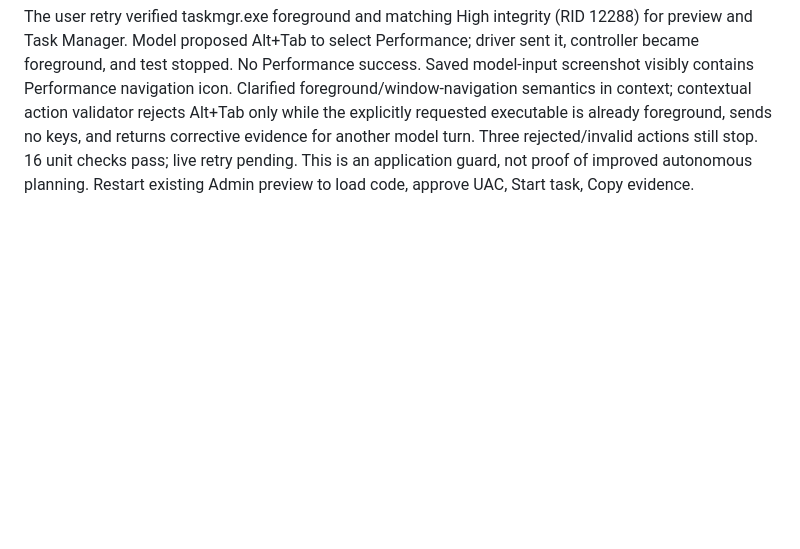
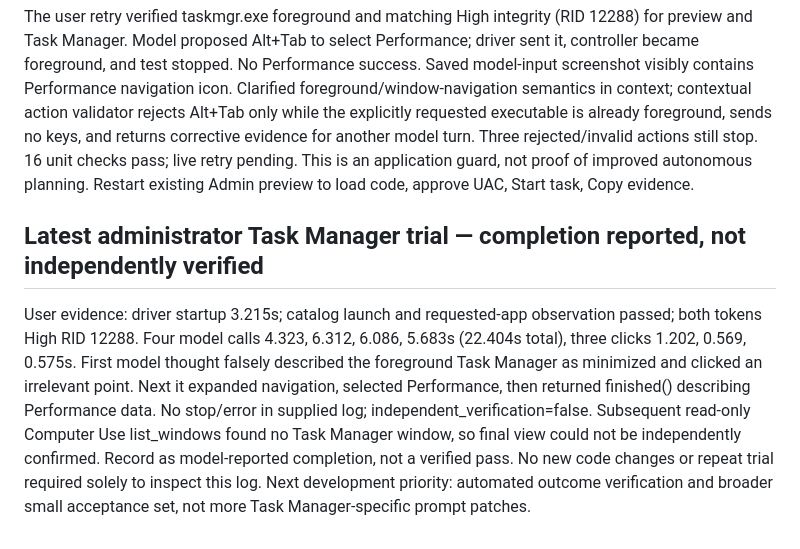
Before and after one commit to Lamarr0000/SimplicityRS, a Markdown page: simplicityai/SESSION-CHECKPOINT.md, the part around the change. Rendered like a GitHub page; blank space fills up the shorter version.

Commit message:
Record Task Manager completion claim and remaining verification limits

```diff
--- a/simplicityai/SESSION-CHECKPOINT.md
+++ b/simplicityai/SESSION-CHECKPOINT.md
@@ -741,3 +741,6 @@ User's administrator test launched Task Manager but stopped with No interactive
 
 ## Administrator retry — foreground passed, model chose wrong app switch
 The user retry verified taskmgr.exe foreground and matching High integrity (RID 12288) for preview and Task Manager. Model proposed Alt+Tab to select Performance; driver sent it, controller became foreground, and test stopped. No Performance success. Saved model-input screenshot visibly contains Performance navigation icon. Clarified foreground/window-navigation semantics in context; contextual action validator rejects Alt+Tab only while the explicitly requested executable is already foreground, sends no keys, and returns corrective evidence for another model turn. Three rejected/invalid actions still stop. 16 unit checks pass; live retry pending. This is an application guard, not proof of improved autonomous planning. Restart existing Admin preview to load code, approve UAC, Start task, Copy evidence.
+
+## Latest administrator Task Manager trial — completion reported, not independently verified
+User evidence: driver startup 3.215s; catalog launch and requested-app observation passed; both tokens High RID 12288. Four model calls 4.323, 6.312, 6.086, 5.683s (22.404s total), three clicks 1.202, 0.569, 0.575s. First model thought falsely described the foreground Task Manager as minimized and clicked an irrelevant point. Next it expanded navigation, selected Performance, then returned finished() describing Performance data. No stop/error in supplied log; independent_verification=false. Subsequent read-only Computer Use list_windows found no Task Manager window, so final view could not be independently confirmed. Record as model-reported completion, not a verified pass. No new code changes or repeat trial required solely to inspect this log. Next development priority: automated outcome verification and broader small acceptance set, not more Task Manager-specific prompt patches.
```
